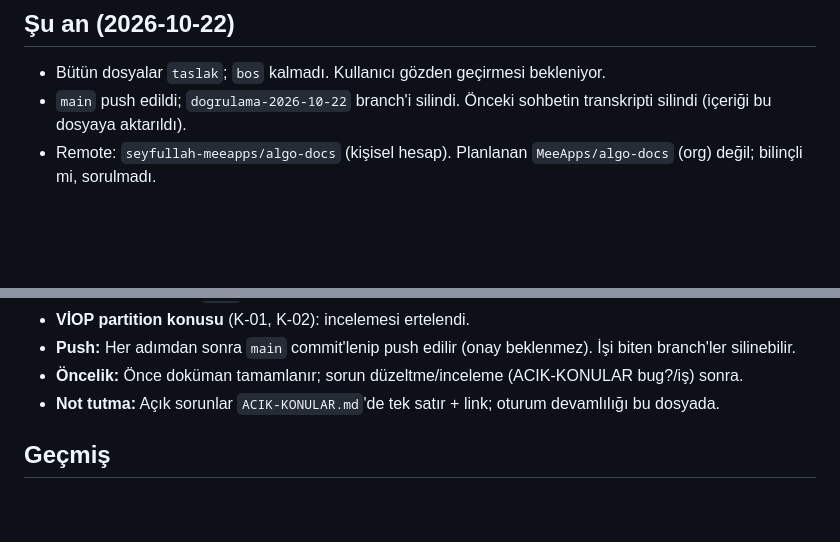
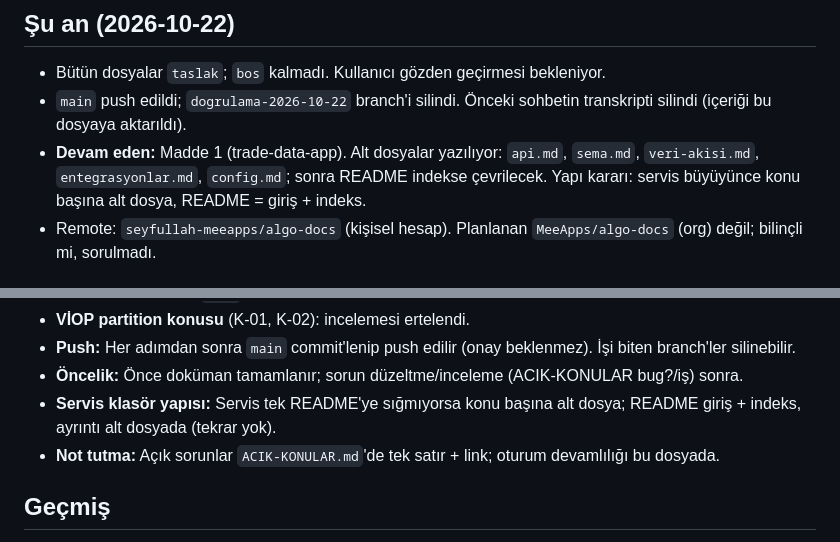
Before and after one commit to seyfullah-meeapps/algo-docs, a Markdown page: OTURUM-NOTLARI.md, 2 parts joined by grey strips. Rendered like a GitHub page; blank space fills up the shorter version.

Commit message:
Oturum notları: trade-data-app derinleştirme başladı
Co-Authored-By: Claude Opus 5.5 <noreply@anthropic.com>

```diff
--- a/OTURUM-NOTLARI.md
+++ b/OTURUM-NOTLARI.md
@@ -13,6 +13,7 @@ Doküman değişikliklerinin ayrıntısı `CHANGELOG.md`'de, açık sorunlar `AC
 
 - Bütün dosyalar `taslak`; `bos` kalmadı. Kullanıcı gözden geçirmesi bekleniyor.
 - `main` push edildi; `dogrulama-2026-10-22` branch'i silindi. Önceki sohbetin transkripti silindi (içeriği bu dosyaya aktarıldı).
+- **Devam eden:** Madde 1 (trade-data-app). Alt dosyalar yazılıyor: `api.md`, `sema.md`, `veri-akisi.md`, `entegrasyonlar.md`, `config.md`; sonra README indekse çevrilecek. Yapı kararı: servis büyüyünce konu başına alt dosya, README = giriş + indeks.
 - Remote: `seyfullah-meeapps/algo-docs` (kişisel hesap). Planlanan `MeeApps/algo-docs` (org) değil; bilinçli mi, sorulmadı.
 
 ## Sıradaki
@@ -49,6 +50,7 @@ Kullanıcıyla alınmış kararlar; aksi söylenmedikçe geçerli.
 - **VİOP partition konusu** (K-01, K-02): incelemesi ertelendi.
 - **Push:** Her adımdan sonra `main` commit'lenip push edilir (onay beklenmez). İşi biten branch'ler silinebilir.
 - **Öncelik:** Önce doküman tamamlanır; sorun düzeltme/inceleme (ACIK-KONULAR bug?/iş) sonra.
+- **Servis klasör yapısı:** Servis tek README'ye sığmıyorsa konu başına alt dosya; README giriş + indeks, ayrıntı alt dosyada (tekrar yok).
 - **Not tutma:** Açık sorunlar `ACIK-KONULAR.md`'de tek satır + link; oturum devamlılığı bu dosyada.
 
 ## Geçmiş
```
